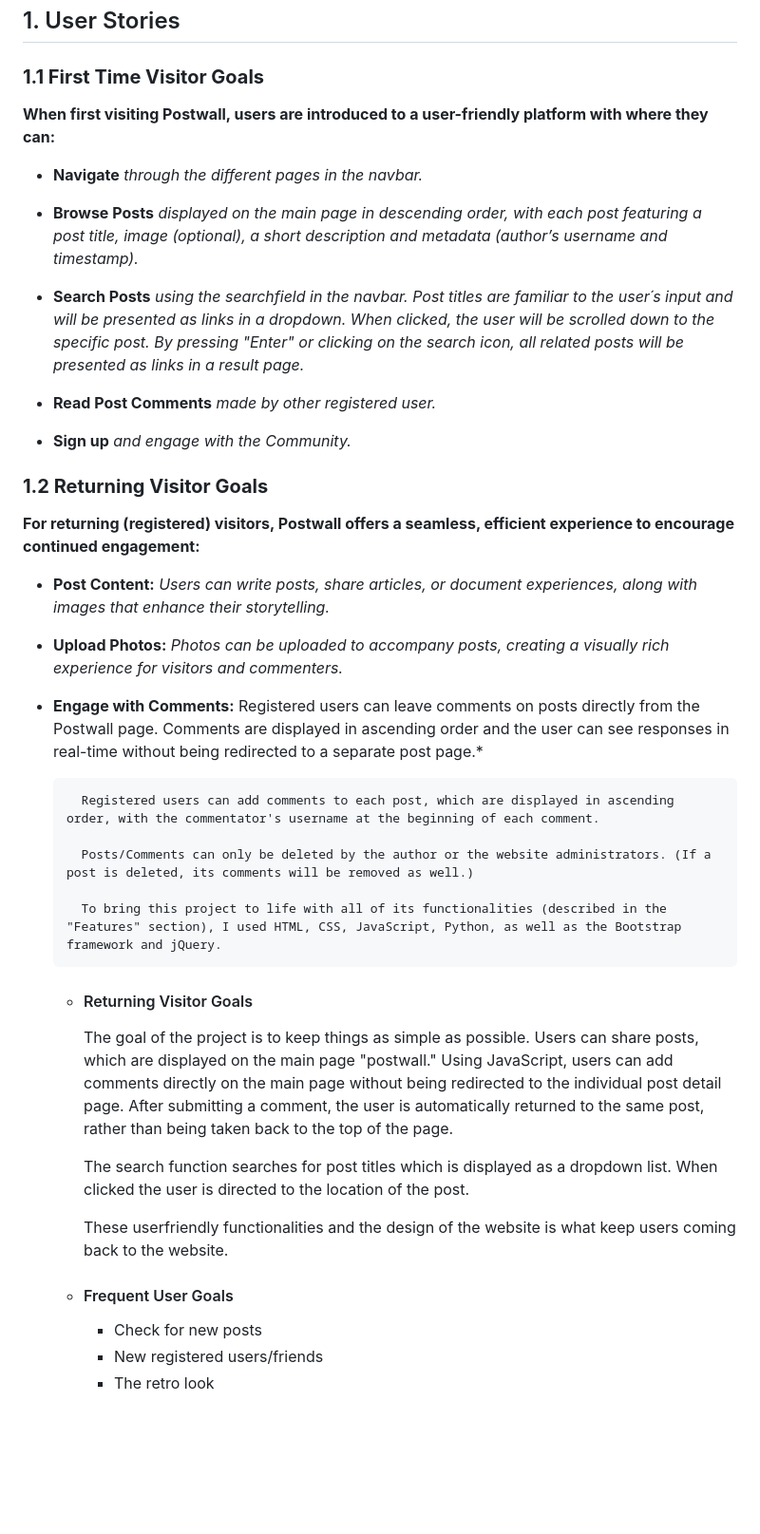
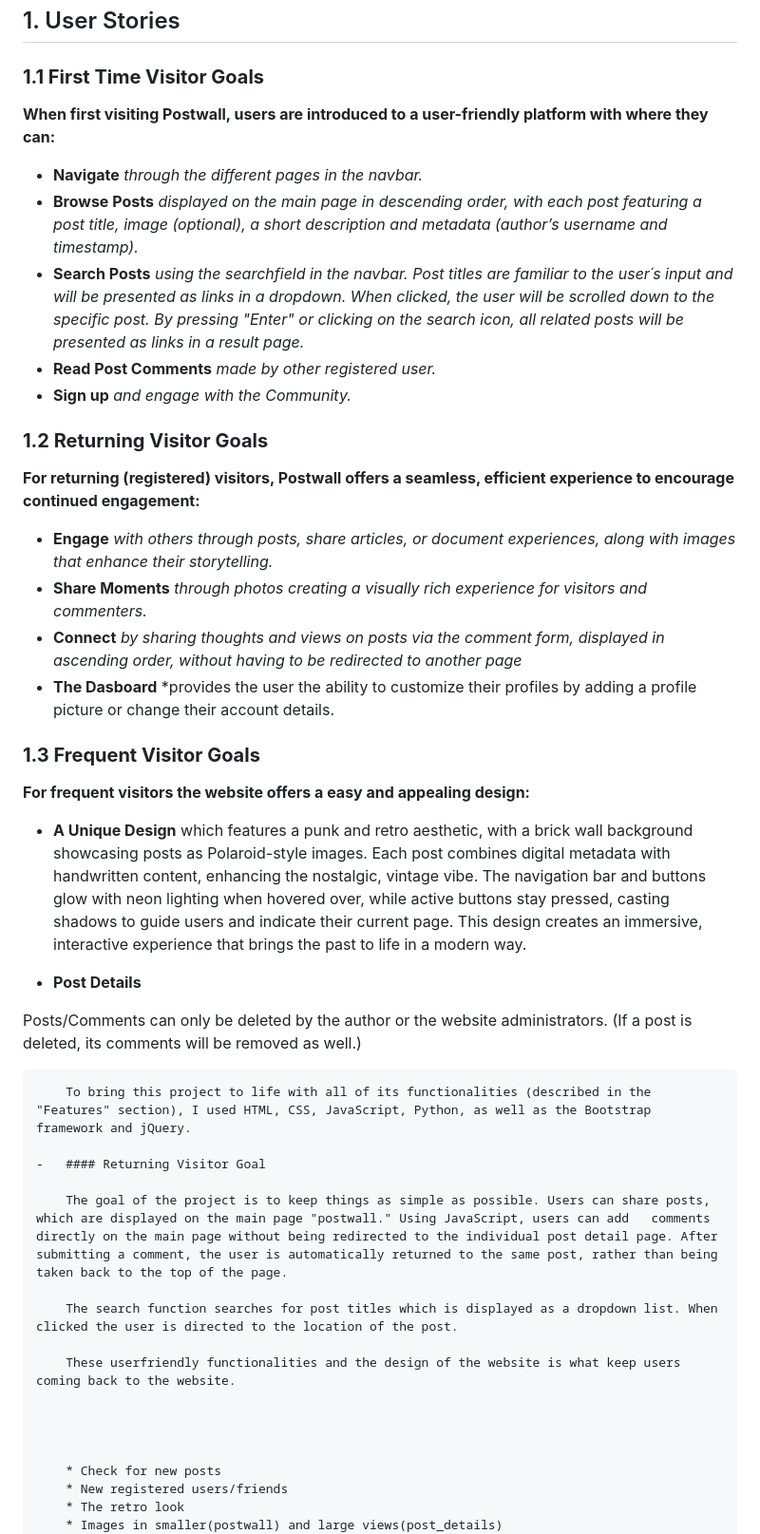
Before and after one commit to GlennJohansson85/postwall, a Markdown page: README.md, the part around the change. Shown at 95% size. Drawn GitHub-style; blank space fills up the shorter version.

Commit message:
Update README.md
1.3 Frequenst Visitor Goals

```diff
--- a/README.md
+++ b/README.md
@@ -10,34 +10,35 @@ Postwall provides a space for you to express yourself and connect with others.**
 ## 1. User Stories
 
 ### **1.1 First Time Visitor Goals**
-
 **When first visiting Postwall, users are introduced to a user-friendly platform with where they can:**
 
 * **Navigate** *through the different pages in the navbar.*
-
 * **Browse Posts** *displayed on the main page in descending order, with each post featuring a post title, image (optional), a short description and metadata (author’s username and timestamp).*
-
 * **Search Posts** *using the searchfield in the navbar. Post titles are familiar to the user´s input and will be presented as links in a dropdown. When clicked, the user will be scrolled down to the specific post. By pressing "Enter" or clicking on the search icon, all related posts will be presented as links in a result page.*
-
 * **Read Post Comments** *made by other registered user.*
-
 * **Sign up** *and engage with the Community.*
 
 
 ### **1.2 Returning Visitor Goals**
 **For returning (registered) visitors, Postwall offers a seamless, efficient experience to encourage continued engagement:**
 
-* **Post Content:** *Users can write posts, share articles, or document experiences, along with images that enhance their storytelling.*
-* **Upload Photos:** *Photos can be uploaded to accompany posts, creating a visually rich experience for visitors and commenters.*
-* **Engage with Comments:** Registered users can leave comments on posts directly from the Postwall page. Comments are displayed in ascending order and the user can see responses in real-time without being redirected to a separate post page.*
+* **Engage** *with others through posts, share articles, or document experiences, along with images that enhance their storytelling.*
+* **Share Moments** *through photos creating a visually rich experience for visitors and commenters.*
+* **Connect** *by sharing thoughts and views on posts via the comment form, displayed in ascending order, without having to be redirected to another page*
+* **The Dasboard** *provides the user the ability to customize their profiles by adding a profile picture or change their account details.
 
-        Registered users can add comments to each post, which are displayed in ascending order, with the commentator's username at the beginning of each comment.
+ ### **1.3 Frequent Visitor Goals**
+**For frequent visitors the website offers a easy and appealing design:**
 
-        Posts/Comments can only be deleted by the author or the website administrators. (If a post is deleted, its comments will be removed as well.)
+* **A Unique Design** which features a punk and retro aesthetic, with a brick wall background showcasing posts as Polaroid-style images. Each post combines digital metadata with handwritten content, enhancing the nostalgic, vintage vibe. The navigation bar and buttons glow with neon lighting when hovered over, while active buttons stay pressed, casting shadows to guide users and indicate their current page. This design creates an immersive, interactive experience that brings the past to life in a modern way.
+
+* **Post Details**
+
+ Posts/Comments can only be deleted by the author or the website administrators. (If a post is deleted, its comments will be removed as well.)
 
         To bring this project to life with all of its functionalities (described in the "Features" section), I used HTML, CSS, JavaScript, Python, as well as the Bootstrap framework and jQuery.
 
-    -   #### Returning Visitor Goals
+    -   #### Returning Visitor Goal
 
         The goal of the project is to keep things as simple as possible. Users can share posts, which are displayed on the main page "postwall." Using JavaScript, users can add   comments directly on the main page without being redirected to the individual post detail page. After submitting a comment, the user is automatically returned to the same post, rather than being taken back to the top of the page.
 
@@ -46,7 +47,7 @@ Postwall provides a space for you to express yourself and connect with others.**
         These userfriendly functionalities and the design of the website is what keep users coming back to the website.
 
 
-    -   #### Frequent User Goals
+
 
         * Check for new posts
         * New registered users/friends
```
